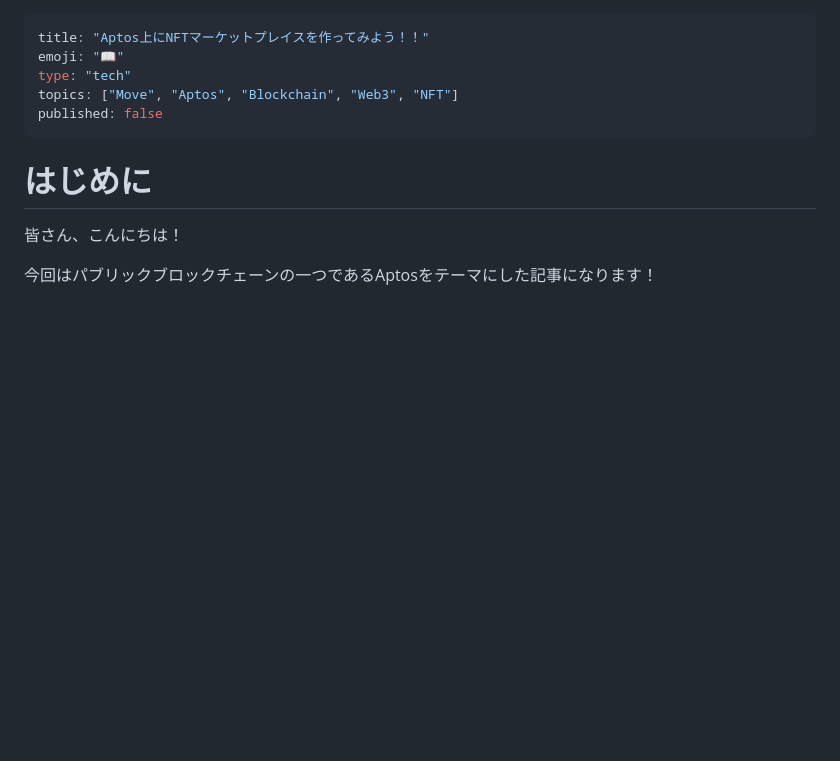
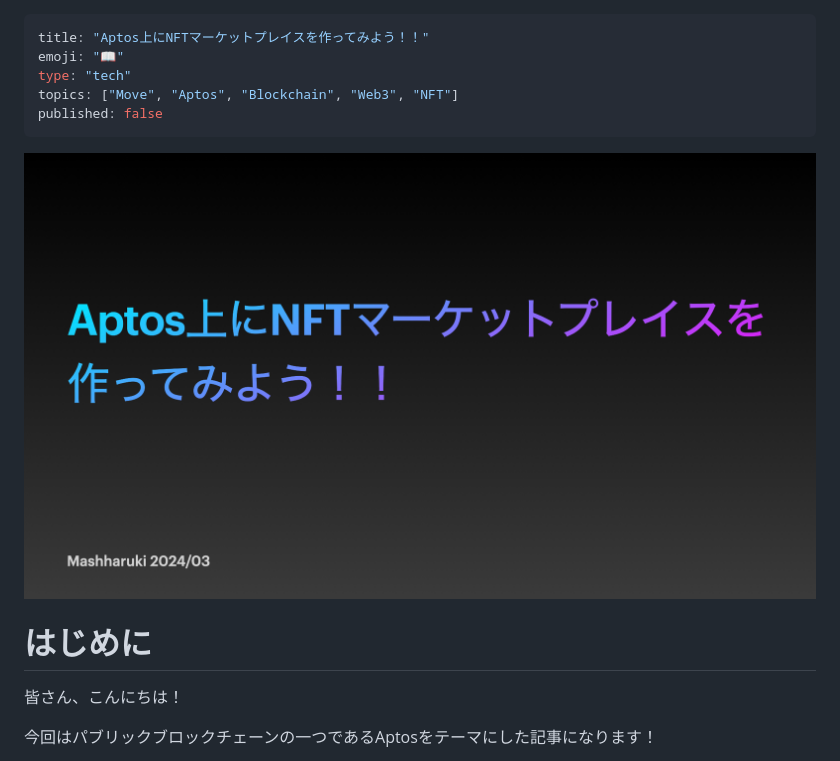
Before and after one commit to shinobi-coder701/zenn-docs, a Markdown page: articles/a9c7f813c75e8b.md, the part around the change. Drawn GitHub-style; pictures changed too: images/a9c7f813c75e8b/0.jpeg (added); blank space fills up the shorter version.

Commit message:
更新

```diff
--- a/articles/a9c7f813c75e8b.md
+++ b/articles/a9c7f813c75e8b.md
@@ -5,6 +5,8 @@ type: "tech"
 topics: ["Move", "Aptos", "Blockchain", "Web3", "NFT"]
 published: false
 ---
+
+![](/images/a9c7f813c75e8b/0.jpeg)
 
 # はじめに
 
```
